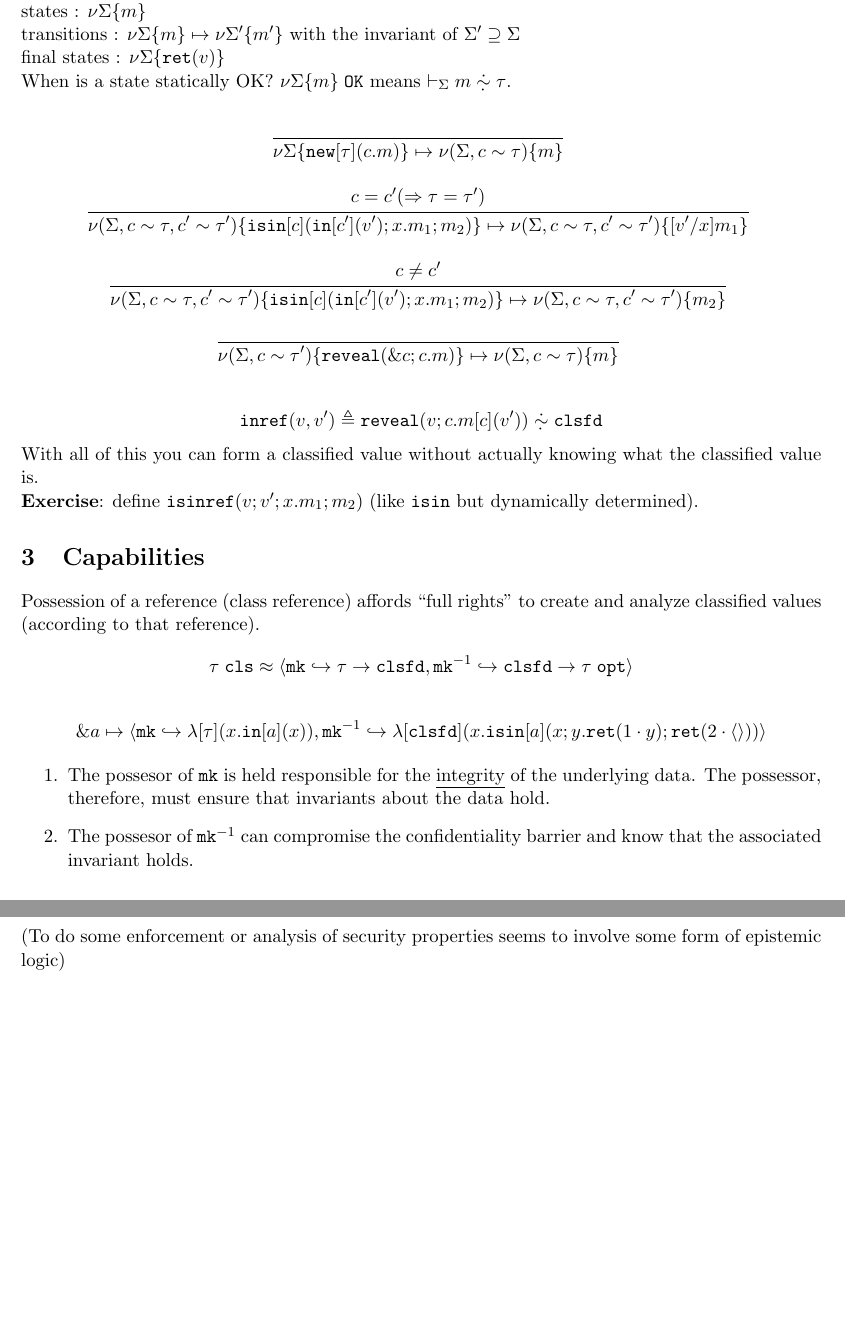
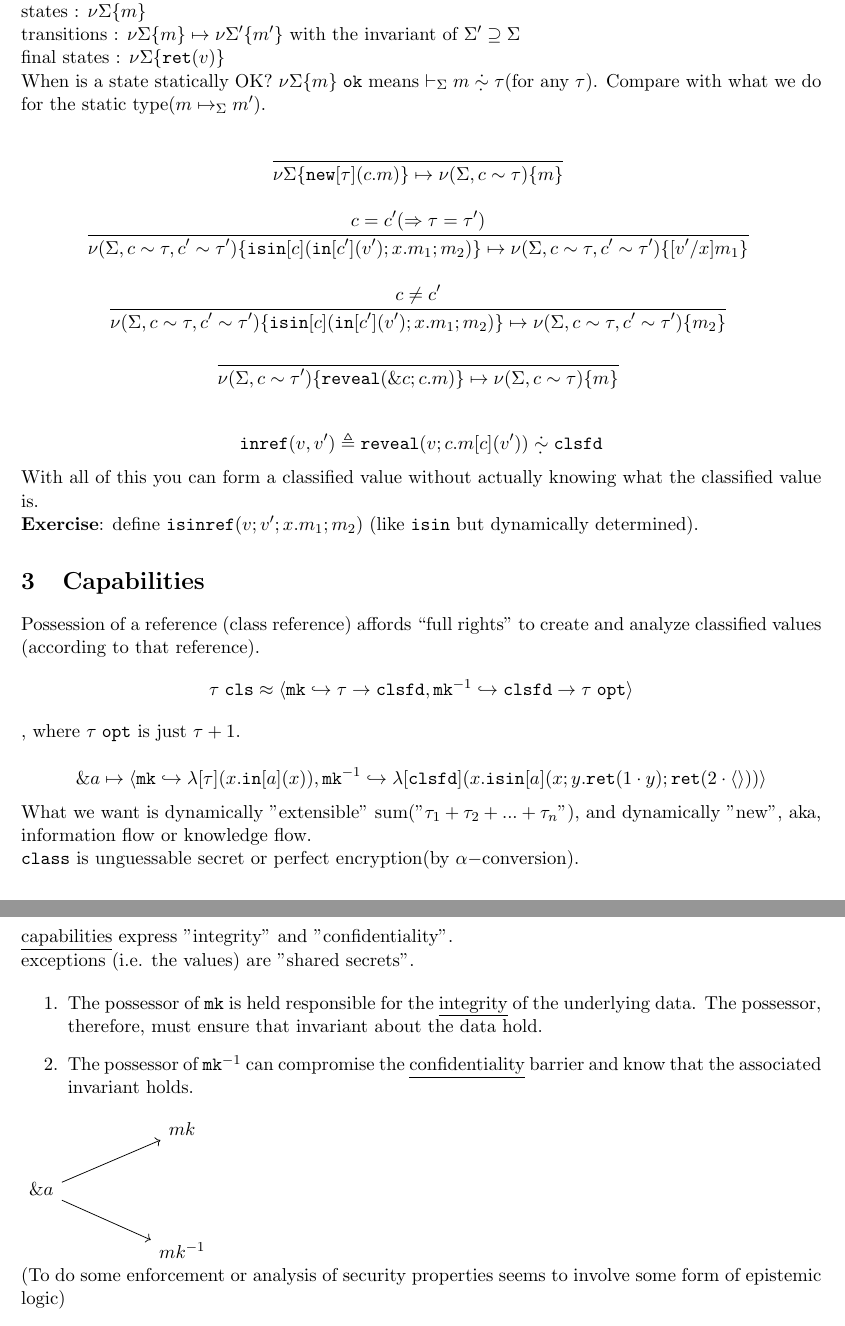
Before and after one commit to OPLSS/oplss-notes-2019, a LaTeX document (Harper/lec4.tex): two parts of pages 2 and 3 of 3 before the commit and two parts of pages 2 and 3 of 4 after it, joined at a grey line, cut so that both start at the same text, the shorter picture padded with empty space. Compiled offline with pdfLaTeX.

Commit message:
Revise lec4

```diff
--- a/Harper/lec4.tex
+++ b/Harper/lec4.tex
@@ -9,6 +9,7 @@
 \usepackage{hyperref}
 \usepackage{cite}
 \usepackage{accents}
+\usepackage{tikz-cd}
 
 \newtheorem{thm}{Theorem}[section]
 \newtheorem{lemma}[thm]{Lemma}
@@ -176,8 +177,8 @@ with the invariant of $\Sigma^{\prime} \supseteq \Sigma$
 
 final states : $\nu\Sigma\{\T{ret}(v)\}$
 
-When is a state statically OK? $\nu\Sigma\{m\}\;\T{OK}$ means
-$\entails_{\Sigma} m \dsym\tau$.
+When is a state statically OK? $\nu\Sigma\{m\}\;\T{ok}$ means
+$\entails_{\Sigma} m \dsym\tau$(for any $\tau$). Compare with what we do for the static type($m \mapsto_{\Sigma} m^{\prime}$).
 
 \begin{mathpar}
   \inferrule* [Right=]
@@ -216,20 +217,32 @@ $\T{isin}$ but dynamically determined).
 Possession of a reference (class reference) affords ``full rights'' to
 create and analyze classified values (according to that reference).
 $$\tau\;\T{cls}\approx\langle \T{mk}\hookrightarrow\tau\rightarrow\T{clsfd},
-\T{mk}^{-1}\hookrightarrow \T{clsfd}\rightarrow\tau\;\T{opt}\rangle$$
+\T{mk}^{-1}\hookrightarrow \T{clsfd}\rightarrow\tau\;\T{opt}\rangle$$, where $\tau\;\T{opt}$ is just $\tau + 1$.
 
 $$\& a \mapsto\langle \T{mk}\hookrightarrow \lambda[\tau](x.\T{in}[a](x)),
 \T{mk}^{-1}\hookrightarrow
 \lambda[\T{clsfd}](x.\T{isin}[a](x;y.\T{ret}(1\cdot y);
 \T{ret}(2\cdot\Lunit))\rangle$$
 
+What we want is dynamically "extensible" sum("$\tau_1 + \tau_2 + ... + \tau_n$"), and dynamically "new", aka, information flow or knowledge flow.
+
+$\texttt{class}$ is unguessable secret or perfect encryption(by $\alpha-$conversion).
+
+\underline{capabilities} express "integrity" and "confidentiality".
+
+exceptions (i.e. the values) are "shared secrets".
+
 \begin{enumerate}
-\item The possesor of $\T{mk}$ is held responsible for the
-\underline{integrity} of the underlying data.  The possessor, therefore,
-must ensure that invariants about the data hold.
-\item The possesor of $\T{mk}^{-1}$ can compromise the confidentiality
-barrier and know that the associated invariant holds.
+\item The possessor of $\T{mk}$ is held responsible for the
+\underline{integrity} of the underlying data.  The possessor, therefore, must ensure that invariant about the data hold.
+\item The possessor of $\T{mk}^{-1}$ can compromise the \underline{confidentiality} barrier and know that the associated invariant holds.
 \end{enumerate}
+
+\begin{tikzcd}
+                            &  & mk      \\
+\&a \arrow[rru] \arrow[rrd] &  &         \\
+                            &  & mk^{-1}
+\end{tikzcd}
 
 (To do some enforcement or analysis of security properties seems to involve
 some form of epistemic logic)
```
Also changed, not shown: Harper/lec4.pdf.
